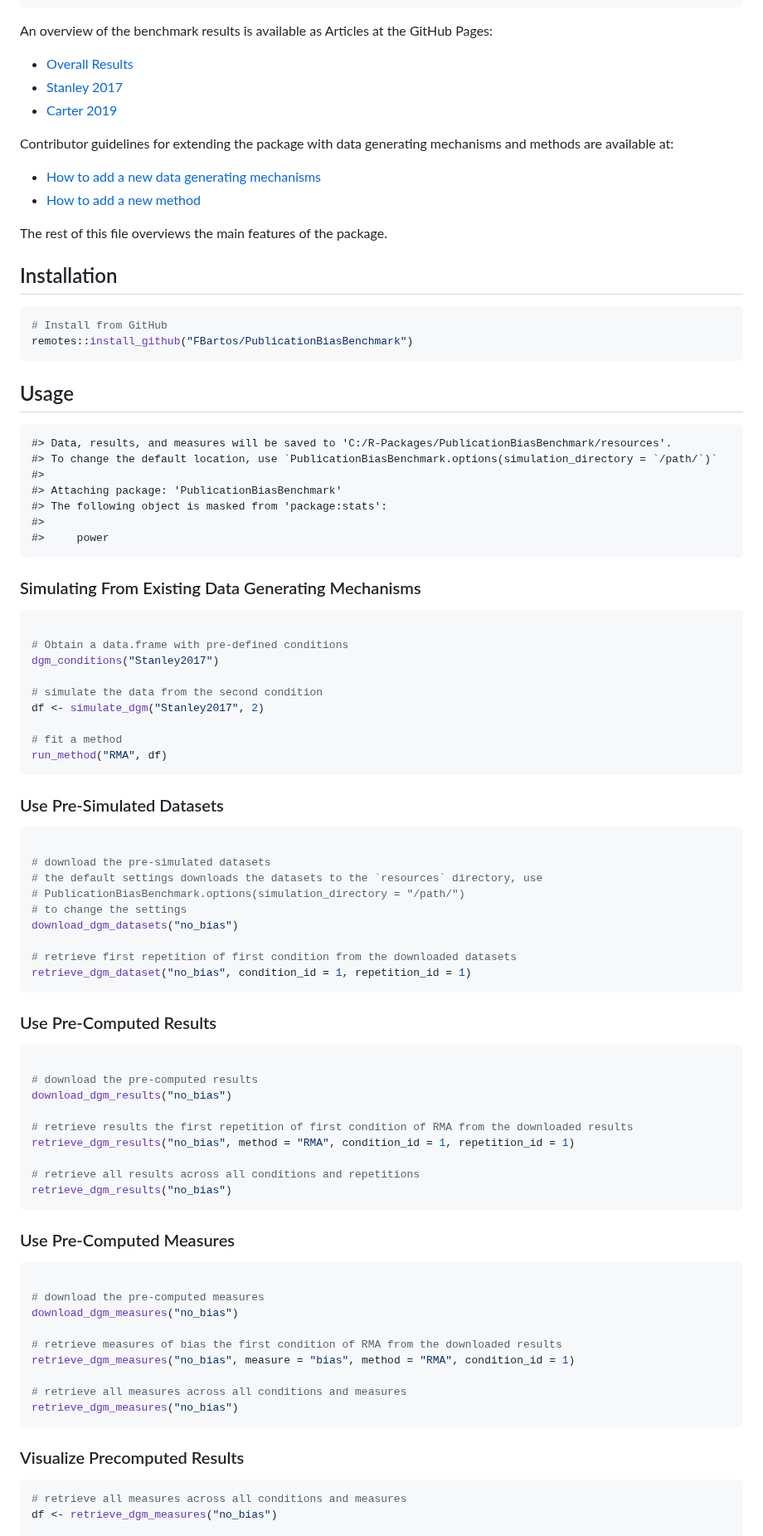
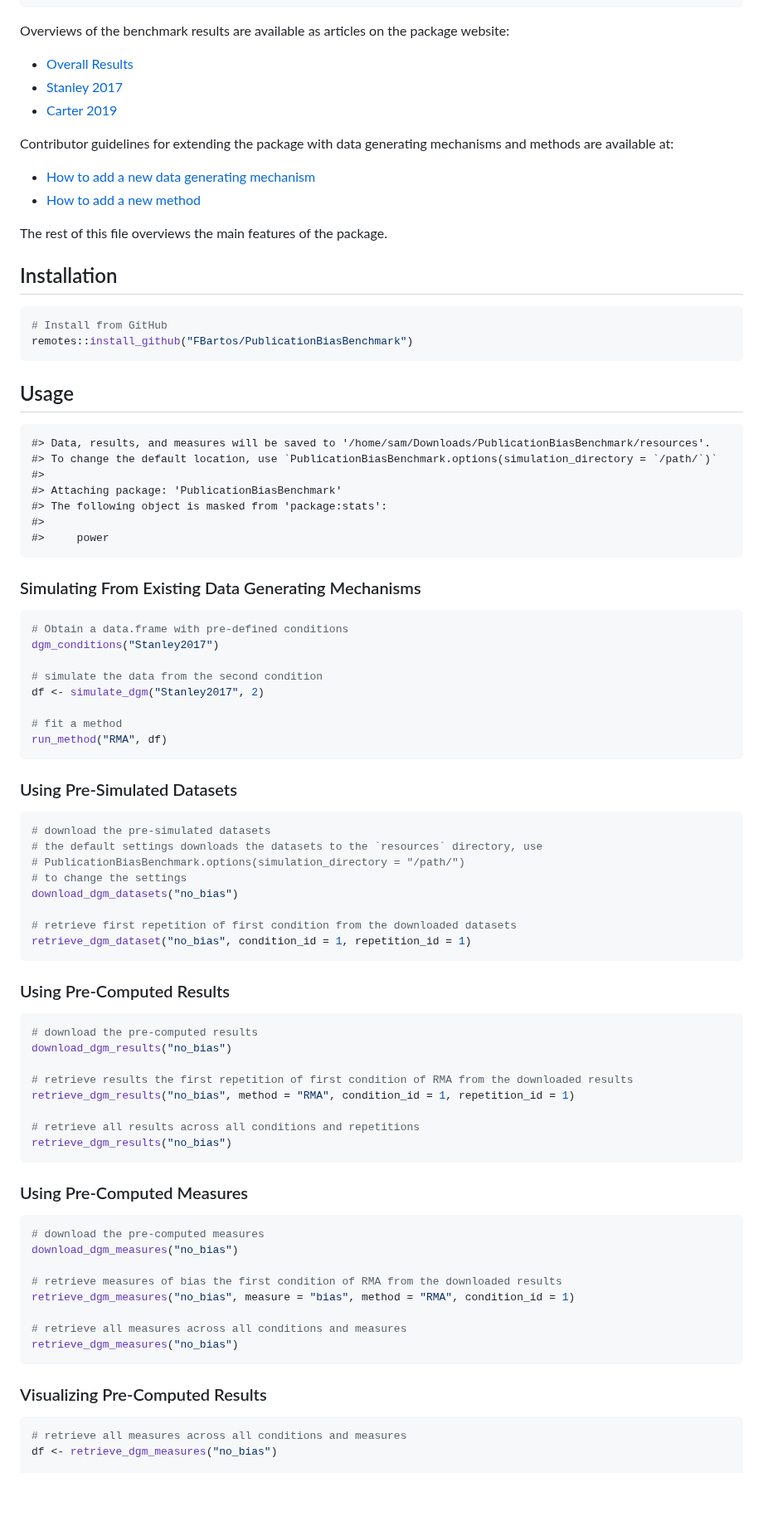
Before and after one commit to FBartos/PublicationBiasBenchmark, a Markdown page: README.md, the part around one of its changes. Shown at 83% size. Rendered like a GitHub page; blank space fills up the shorter version.

````diff
--- a/README.md
+++ b/README.md
@@ -36,8 +36,8 @@ A BibTeX entry is given by
 }
 ```
 
-An overview of the benchmark results is available as Articles at the
-GitHub Pages:
+Overviews of the benchmark results are available as articles on the
+package website:
 
 - [Overall
   Results](https://fbartos.github.io/PublicationBiasBenchmark/articles/Results.html)
@@ -50,7 +50,7 @@ Contributor guidelines for extending the package with data generating
 mechanisms and methods are available at:
 
 - [How to add a new data generating
-  mechanisms](https://fbartos.github.io/PublicationBiasBenchmark/articles/Adding_New_DGMs.html)
+  mechanism](https://fbartos.github.io/PublicationBiasBenchmark/articles/Adding_New_DGMs.html)
 - [How to add a new
   method](https://fbartos.github.io/PublicationBiasBenchmark/articles/Adding_New_Methods.html)
 
@@ -65,7 +65,7 @@ remotes::install_github("FBartos/PublicationBiasBenchmark")
 
 ## Usage
 
-    #> Data, results, and measures will be saved to 'C:/R-Packages/PublicationBiasBenchmark/resources'.
+    #> Data, results, and measures will be saved to '/home/sam/Downloads/PublicationBiasBenchmark/resources'.
     #> To change the default location, use `PublicationBiasBenchmark.options(simulation_directory = `/path/`)`
     #>
     #> Attaching package: 'PublicationBiasBenchmark'
@@ -76,7 +76,6 @@ remotes::install_github("FBartos/PublicationBiasBenchmark")
 ### Simulating From Existing Data Generating Mechanisms
 
 ``` r
-
 # Obtain a data.frame with pre-defined conditions
 dgm_conditions("Stanley2017")
 
@@ -87,10 +86,9 @@ df <- simulate_dgm("Stanley2017", 2)
 run_method("RMA", df)
 ```
 
-### Use Pre-Simulated Datasets
+### Using Pre-Simulated Datasets
 
 ``` r
-
 # download the pre-simulated datasets
 # the default settings downloads the datasets to the `resources` directory, use
 # PublicationBiasBenchmark.options(simulation_directory = "/path/")
@@ -101,10 +99,9 @@ download_dgm_datasets("no_bias")
 retrieve_dgm_dataset("no_bias", condition_id = 1, repetition_id = 1)
 ```
 
-### Use Pre-Computed Results
+### Using Pre-Computed Results
 
 ``` r
-
 # download the pre-computed results
 download_dgm_results("no_bias")
 
@@ -115,10 +112,9 @@ retrieve_dgm_results("no_bias", method = "RMA", condition_id = 1, repetition_id
 retrieve_dgm_results("no_bias")
 ```
 
-### Use Pre-Computed Measures
+### Using Pre-Computed Measures
 
 ``` r
-
 # download the pre-computed measures
 download_dgm_measures("no_bias")
 
@@ -129,7 +125,7 @@ retrieve_dgm_measures("no_bias", measure = "bias", method = "RMA", condition_id
 retrieve_dgm_measures("no_bias")
 ```
 
-### Visualize Precomputed Results
+### Visualizing Pre-Computed Results
 
 ``` r
 # retrieve all measures across all conditions and measures
````
Also changed, not shown: other parts of README.md (+3 -4 lines), man/figures/README-unnamed-chunk-4-1.png, 8 other files.
